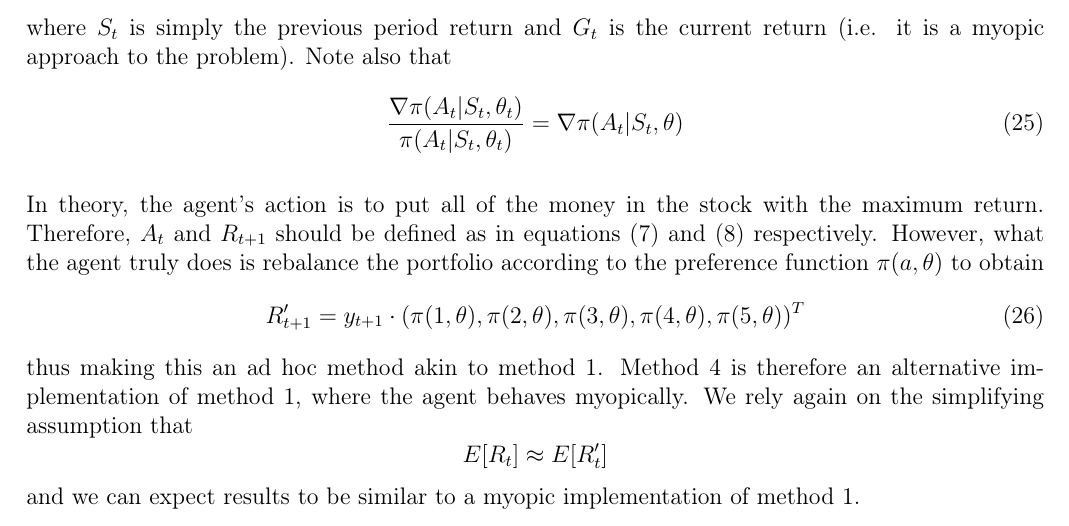
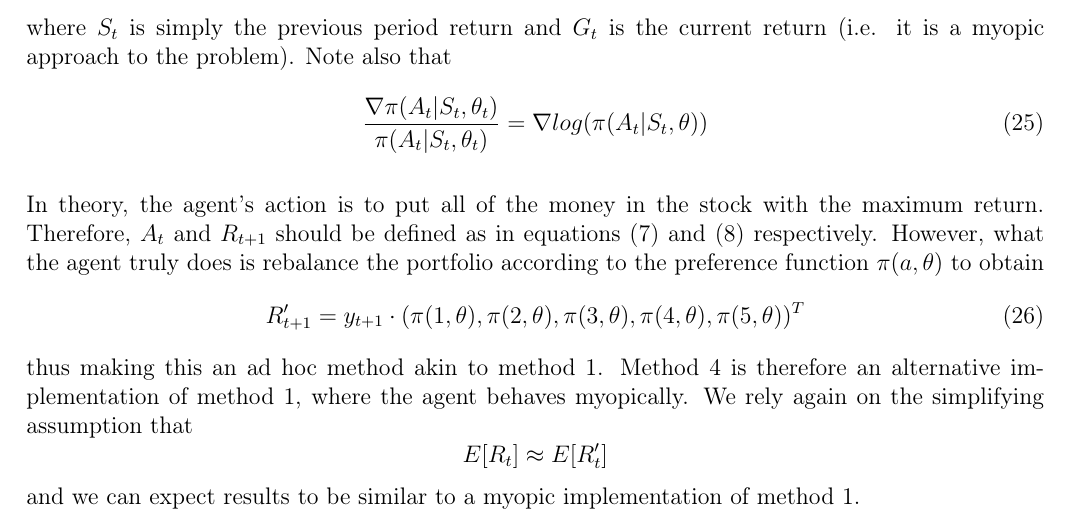
Before and after one commit to mattjliu/STAT-497-Term-Project, a LaTeX document (report/report.tex): part of page 13 of 14, cut so that both start at the same text. Compiled offline with pdfLaTeX.

Commit message:
Update report.tex
A matrix that doesn't look like one but the rest is good
\mathrm{\nabla}\ log\funcapply(\mathrm{\pi(a,\vbar\mathbit{\theta},s))}=\begin{bmatrix}\frac{log\funcapply(\mathrm{\pi(a\vbar\mathbit\theta,s))}}{\partial\theta_1}\\\frac{\partial\ &log\funcapply(\mathrm{\pi(a,\vbar\mathbit{\theta},s))}}{\partial\theta_2}\\\frac{ log\funcapply(\mathrm{\pi(a,\vbar\mathbit{\theta},s))}}{\partial\theta_3}\\\frac{ log\funcapply(\mathrm{\pi(a,\vbar\mathbit{\theta},s))}}{\partial\theta_4}\\\frac{\partial\ log\funcapply(\mathrm{\pi(a,\vbar\mathbit{\theta},s))}}{\partial\theta_5}\end{bmatrix} \\

changes for the ln part I sent you on FB
\frac{\nabla \pi(A_t | S_t,\theta_t)}{\pi(A_t | S_t,\theta_t)} = \nabla log(\pi(A_t|S_t,\boldsymbol{\theta}))

```diff
--- a/report/report.tex
+++ b/report/report.tex
@@ -385,7 +385,7 @@ The parameters are continuously updated and it affects the action selection and
 \end{equation}
 where $S_t$ is simply the previous period return and $G_t$ is the current return (i.e. it is a myopic approach to the problem). Note also that
 \begin{equation}
-\frac{\nabla \pi(A_t | S_t,\theta_t)}{\pi(A_t | S_t,\theta_t)} = \nabla \pi(A_t|S_t,\theta)
+\frac{\nabla \pi(A_t | S_t,\theta_t)}{\pi(A_t | S_t,\theta_t)} = \nabla log(\pi(A_t|S_t,\theta))
 \end{equation} \\
 In theory, the agent's action is to put all of the money in the stock with the maximum return. Therefore, $A_t$ and $R_{t+1}$ should be defined as in equations (7) and (8) respectively. However, what the agent truly does is rebalance the portfolio according to the preference function $\pi(a,\theta)$ to obtain
 \begin{equation}
```
